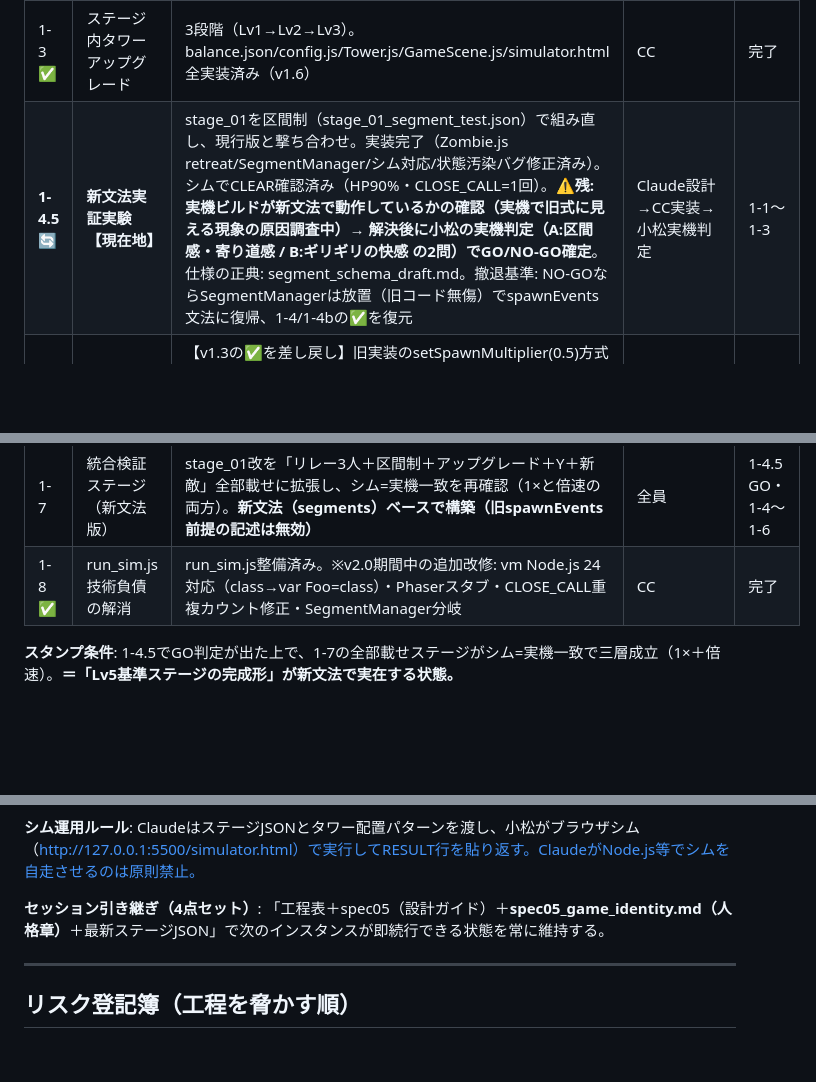
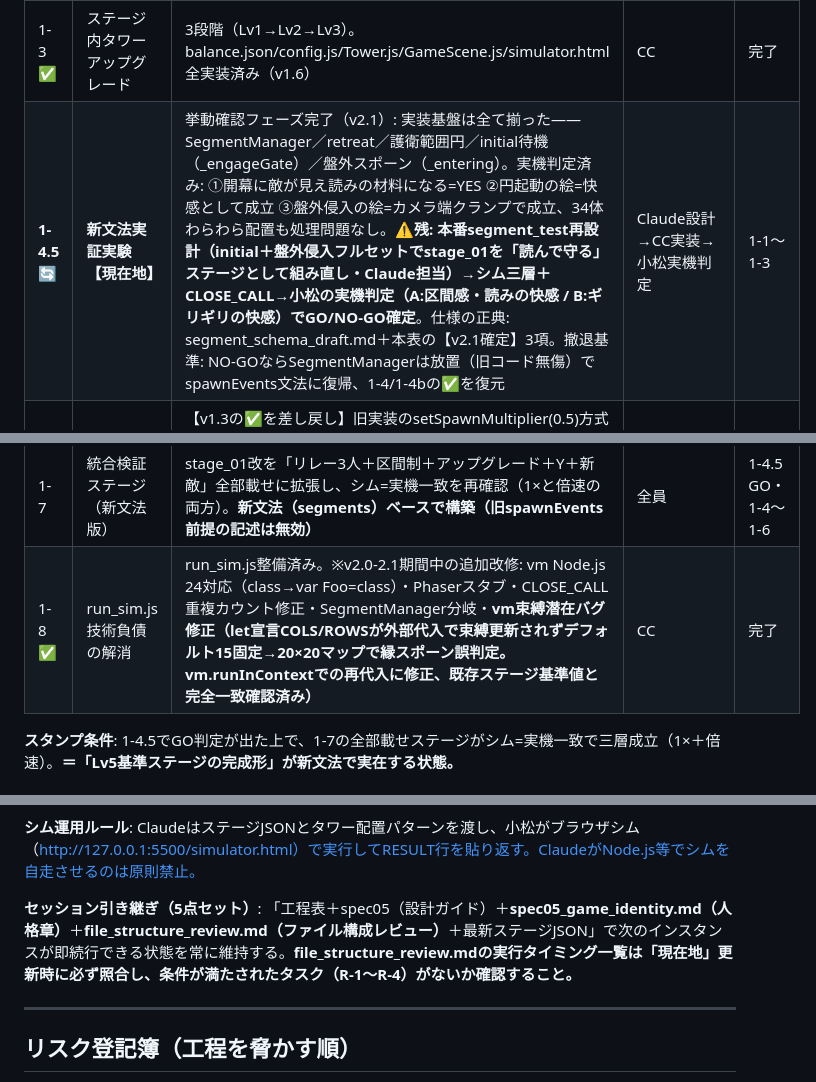
Before and after one commit to masazumikudou/zombie-escort-td, a Markdown page: docs/release_roadmap.md, 3 parts joined by grey strips. Rendered like a GitHub page; blank space fills up the shorter version.

```diff
--- a/docs/release_roadmap.md
+++ b/docs/release_roadmap.md
@@ -63,13 +69,13 @@ P0 基盤完結 → P1 コアシステム → P2 バランス基盤 → P3 ス
 | 1-1 ✅ | escortDef別wave | `def.spawnEvents ?? stage.spawnEvents`フォールバック実装（GameScene.js/simulator.html）。※新文法GO判定後はsegmentsフォールバックに同様の考え方を継承 | CC | 完了 |
 | 1-2 ✅ | 護衛個体パラメータ | balance.json escortsセクション（dad:HP120/spd50・mom:HP90/spd65・son:HP80/spd70・grandma:HP70/spd35・cat:HP60/spd75）・ESCORT_DEFS・HPバーdepth5専用gfx修正 | CC | 完了 |
 | 1-3 ✅ | ステージ内タワーアップグレード | 3段階（Lv1→Lv2→Lv3）。balance.json/config.js/Tower.js/GameScene.js/simulator.html全実装済み（v1.6） | CC | 完了 |
-| **1-4.5 🔄** | **新文法実証実験【現在地】** | stage_01を区間制（stage_01_segment_test.json）で組み直し、現行版と撃ち合わせ。実装完了（Zombie.js retreat/SegmentManager/シム対応/状態汚染バグ修正済み）。シムでCLEAR確認済み（HP90%・CLOSE_CALL=1回）。**⚠残: 実機ビルドが新文法で動作しているかの確認（実機で旧式に見える現象の原因調査中）→ 解決後に小松の実機判定（A:区間感・寄り道感 / B:ギリギリの快感 の2問）でGO/NO-GO確定**。仕様の正典: segment_schema_draft.md。撤退基準: NO-GOならSegmentManagerは放置（旧コード無傷）でspawnEvents文法に復帰、1-4/1-4bの✅を復元 | Claude設計→CC実装→小松実機判定 | 1-1〜1-3 |
+| **1-4.5 🔄** | **新文法実証実験【現在地】** | 挙動確認フェーズ完了（v2.1）: 実装基盤は全て揃った——SegmentManager／retreat／護衛範囲円／initial待機（_engageGate）／盤外スポーン（_entering）。実機判定済み: ①開幕に敵が見え読みの材料になる=YES ②円起動の絵=快感として成立 ③盤外侵入の絵=カメラ端クランプで成立、34体わらわら配置も処理問題なし。**⚠残: 本番segment_test再設計（initial＋盤外侵入フルセットでstage_01を「読んで守る」ステージとして組み直し・Claude担当）→シム三層＋CLOSE_CALL→小松の実機判定（A:区間感・読みの快感 / B:ギリギリの快感）でGO/NO-GO確定**。仕様の正典: segment_schema_draft.md＋本表の【v2.1確定】3項。撤退基準: NO-GOならSegmentManagerは放置（旧コード無傷）でspawnEvents文法に復帰、1-4/1-4bの✅を復元 | Claude設計→CC実装→小松実機判定 | 1-1〜1-3 |
 | 1-4 🔄 | Y再実装（新文法版） | 【v1.3の✅を差し戻し】旧実装のsetSpawnMultiplier(0.5)方式は廃案。Y地点紐付けの専用流入（yInflow）として再設計。Escort.jsのdetourステートマシン（walking→detouring→announcing→waiting→returning）とonDetourStart/Endコールバックは流用可（CC資産評価済み）。停止トリガー・終了条件・Y中UIは要壁打ち | Claude壁打ち→CC実装 | 1-4.5 GO判定 |
 | 1-4b 🔄 | Y単体テストステージ（新文法版) | 【差し戻し】新文法でのY検証。旧課題（三層分離未達・実機未確認）も合わせて解消。地形・escortパスは旧テストステージから流用可 | 小松×Claude×CC | 1-4 |
 | 1-5 | 新敵3種 | デブボス・キックボード（パラメータ違い・軽）／鳥系（FlowField迂回・護衛直線追跡。**鳥の飛行セル次第でbuildSpot制約が変わりステージ設計に影響しうる→P3前に1体実装して挙動確認が保険**）。キックボードのスプライトは4方向完成済み（バウンス演出＋土埃パーティクル） | CC＋スプライトはGPT | 並行可（鳥はP3前必須） |
 | 1-6 ✅ | 倍速バグ根本修正 | `intervalTimer -= delta` → `totalDt`（1行）。2倍速時のリレーインターバル連動を修正 | CC | 完了 |
 | 1-7 | 統合検証ステージ（新文法版） | stage_01改を「リレー3人＋区間制＋アップグレード＋Y＋新敵」全部載せに拡張し、シム=実機一致を再確認（1×と倍速の両方）。**新文法（segments）ベースで構築（旧spawnEvents前提の記述は無効）** | 全員 | 1-4.5 GO・1-4〜1-6 |
-| 1-8 ✅ | run_sim.js技術負債の解消 | run_sim.js整備済み。※v2.0期間中の追加改修: vm Node.js 24対応（class→var Foo=class）・Phaserスタブ・CLOSE_CALL重複カウント修正・SegmentManager分岐 | CC | 完了 |
+| 1-8 ✅ | run_sim.js技術負債の解消 | run_sim.js整備済み。※v2.0-2.1期間中の追加改修: vm Node.js 24対応（class→var Foo=class）・Phaserスタブ・CLOSE_CALL重複カウント修正・SegmentManager分岐・**vm束縛潜在バグ修正（let宣言COLS/ROWSが外部代入で束縛更新されずデフォルト15固定→20×20マップで縁スポーン誤判定。vm.runInContextでの再代入に修正、既存ステージ基準値と完全一致確認済み）** | CC | 完了 |
 
 **スタンプ条件**: 1-4.5でGO判定が出た上で、1-7の全部載せステージがシム=実機一致で三層成立（1×＋倍速）。**＝「Lv5基準ステージの完成形」が新文法で実在する状態。**
 
@@ -226,7 +232,7 @@ balance.json・config.js・simulator.html への実装完了済み（v1.6）。
 
 **シム運用ルール**: ClaudeはステージJSONとタワー配置パターンを渡し、小松がブラウザシム（http://127.0.0.1:5500/simulator.html）で実行してRESULT行を貼り返す。ClaudeがNode.js等でシムを自走させるのは原則禁止。
 
-**セッション引き継ぎ（4点セット）**: 「工程表＋spec05（設計ガイド）＋**spec05_game_identity.md（人格章）**＋最新ステージJSON」で次のインスタンスが即続行できる状態を常に維持する。
+**セッション引き継ぎ（5点セット）**: 「工程表＋spec05（設計ガイド）＋**spec05_game_identity.md（人格章）**＋**file_structure_review.md（ファイル構成レビュー）**＋最新ステージJSON」で次のインスタンスが即続行できる状態を常に維持する。**file_structure_review.mdの実行タイミング一覧は「現在地」更新時に必ず照合し、条件が満たされたタスク（R-1〜R-4）がないか確認すること。**
 
 ---
 
```
Also changed, not shown: other parts of docs/release_roadmap.md (+10 -4 lines), docs/file_structure_review.md (added, +90 -0 lines).
